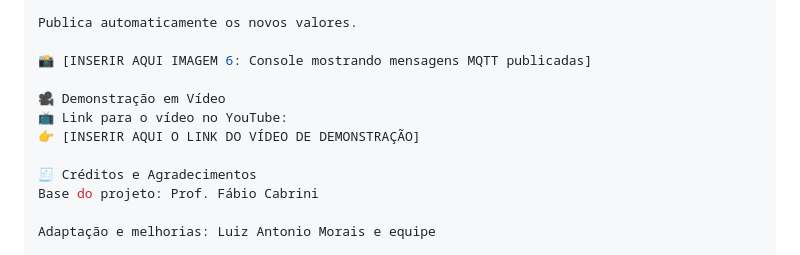
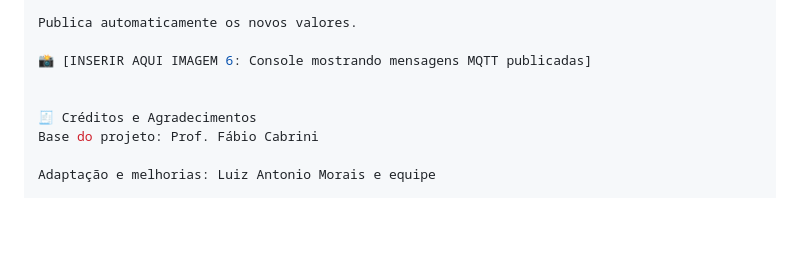
Before and after one commit to Luiz8734/Projeto_IoT_Placar_Jogo, a Markdown page: Readme.md, the part around the change. Drawn GitHub-style; blank space fills up the shorter version.

Commit message:
Remove video demonstration details from Readme
Removed video demonstration section from Readme.

```diff
--- a/Readme.md
+++ b/Readme.md
@@ -234,9 +234,6 @@ Publica automaticamente os novos valores.
 
 📸 [INSERIR AQUI IMAGEM 6: Console mostrando mensagens MQTT publicadas]
 
-🎥 Demonstração em Vídeo
-📺 Link para o vídeo no YouTube:
-👉 [INSERIR AQUI O LINK DO VÍDEO DE DEMONSTRAÇÃO]
 
 🧾 Créditos e Agradecimentos
 Base do projeto: Prof. Fábio Cabrini
```
